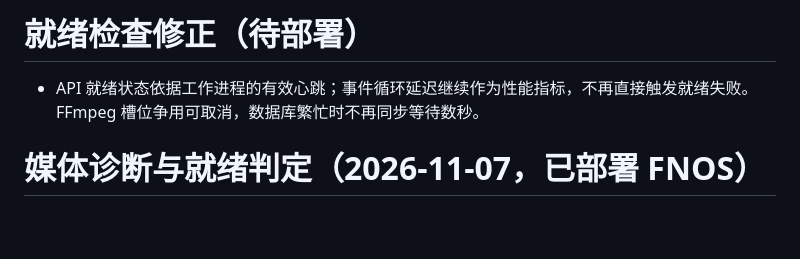
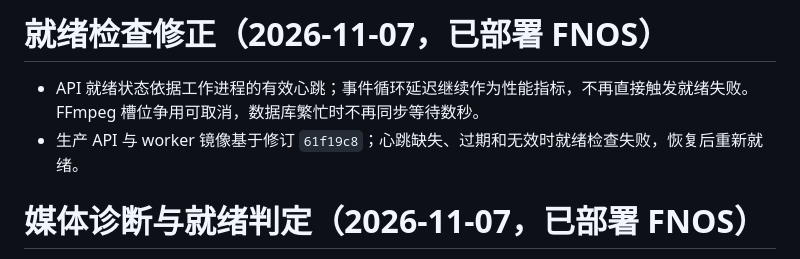
Before and after one commit to Promenar/Luvia-Gallery, a Markdown page: release_notes.md, the part around the change. Rendered like a GitHub page; blank space fills up the shorter version.

Commit message:
Record readiness deployment

```diff
--- a/release_notes.md
+++ b/release_notes.md
@@ -1,6 +1,7 @@
-# 就绪检查修正（待部署）
+# 就绪检查修正（2026-11-07，已部署 FNOS）
 
 - API 就绪状态依据工作进程的有效心跳；事件循环延迟继续作为性能指标，不再直接触发就绪失败。FFmpeg 槽位争用可取消，数据库繁忙时不再同步等待数秒。
+- 生产 API 与 worker 镜像基于修订 `61f19c8`；心跳缺失、过期和无效时就绪检查失败，恢复后重新就绪。
 
 # 媒体诊断与就绪判定（2026-11-07，已部署 FNOS）
 
```
